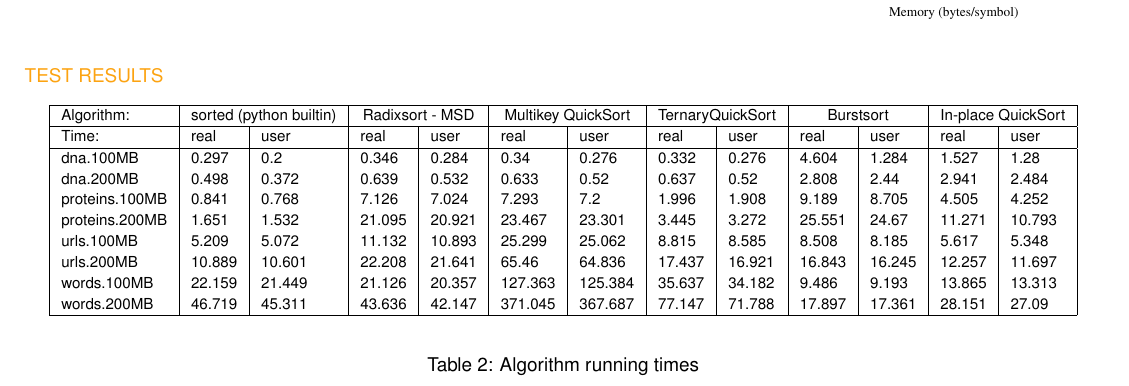
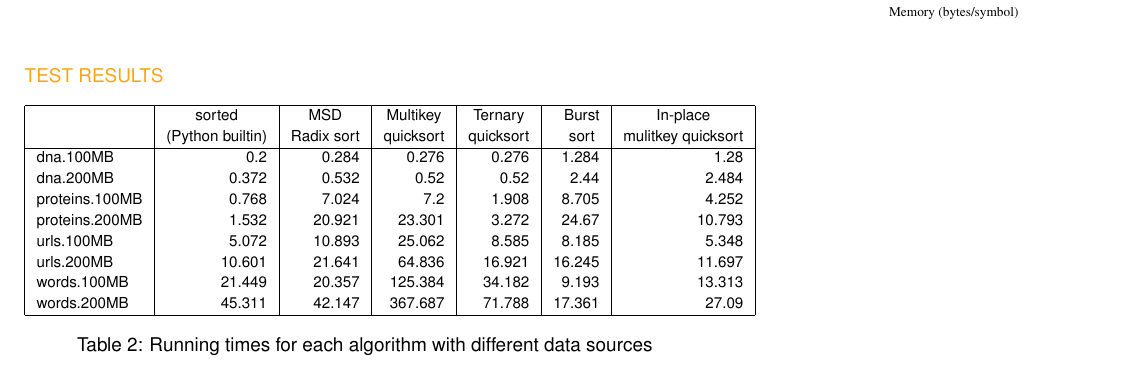
Before and after one commit to arpol/spa, a LaTeX document (poster2.tex, which reads sections/resultsdata.tex): part of the page, cut so that both start at the same text. Compiled offline with pdfLaTeX.

Commit message:
Removed 'real time' column, fixed table alignment

```diff
--- a/sections/resultsdata.tex
+++ b/sections/resultsdata.tex
@@ -1,22 +1,19 @@
-\sffamily\normalsize{\color{sciorange}TEST RESULTS}\small
+\sffamily\normalsize{\color{sciorange}TEST RESULTS}\small\\
 \footnotesize
 \begin{table}
-    \begin{center}
-        \begin{tabular}{| l | l | l | l | l | l | l | l | l | l | l | l | l |}
+   \begin{tabular}{| l | r | r | r | r | r | r |}
         \hline
-Algorithm: & \multicolumn{2}{|c|}{sorted (python builtin)} & \multicolumn{2}{|c|}{Radixsort - MSD} & \multicolumn{2}{|c|}{Multikey QuickSort} &\multicolumn{2}{|c|}{TernaryQuickSort} & \multicolumn{2}{|c|}{Burstsort}  &  \multicolumn{2}{|c|}{In-place QuickSort}\\ \hline
-Time:   &  real&   user&   real&   user&   real&   user&   real&   user&   real&   user&   real&   user\\ \hline
-dna.100MB&  0.297&  0.2&0.346&  0.284&  0.34&   0.276&  0.332&  0.276&  4.604&  1.284&  1.527&  1.28\\
-dna.200MB&  0.498&  0.372&  0.639&  0.532&  0.633&  0.52&   0.637&  0.52&   2.808&  2.44&   2.941&  2.484\\
-proteins.100MB& 0.841&  0.768&  7.126&  7.024&  7.293&  7.2&1.996&  1.908&  9.189&  8.705&  4.505&  4.252\\
-proteins.200MB& 1.651&  1.532&  21.095& 20.921& 23.467& 23.301& 3.445&  3.272&  25.551& 24.67&  11.271& 10.793\\
-urls.100MB& 5.209&  5.072&  11.132& 10.893& 25.299& 25.062& 8.815&  8.585&  8.508&  8.185&  5.617&  5.348\\
-urls.200MB& 10.889& 10.601& 22.208& 21.641& 65.46&  64.836& 17.437& 16.921& 16.843& 16.245& 12.257& 11.697\\
-words.100MB&22.159& 21.449& 21.126& 20.357& 127.363&125.384&35.637& 34.182& 9.486&  9.193&  13.865& 13.313\\
-words.200MB&46.719& 45.311& 43.636& 42.147& 371.045&367.687&77.147& 71.788& 17.897& 17.361& 28.151& 27.09\\
+ & \specialcell{sorted \\(Python builtin)}& \specialcell{MSD \\Radix sort} & \specialcell{Multikey\\ quicksort}&\specialcell{Ternary \\quicksort} & \specialcell{Burst \\ sort}  &  \specialcell{In-place \\ mulitkey quicksort}\\ \hline
+dna.100MB&   0.2& 0.284&   0.276&   0.276&   1.284&   1.28\\
+dna.200MB&   0.372&   0.532&   0.52&    0.52&    2.44&    2.484\\
+proteins.100MB&  0.768&   7.024&   7.2& 1.908&   8.705&   4.252\\
+proteins.200MB&  1.532&   20.921&  23.301&  3.272&   24.67&   10.793\\
+urls.100MB&  5.072&   10.893&  25.062&  8.585&   8.185&   5.348\\
+urls.200MB&  10.601&  21.641&  64.836&  16.921&  16.245&  11.697\\
+words.100MB& 21.449&  20.357&  125.384& 34.182&  9.193&   13.313\\
+words.200MB& 45.311&  42.147&  367.687& 71.788&  17.361&  27.09\\
         \hline
-        \end{tabular}
-    \end{center}
-    \caption{Algorithm running times}
-    \label{dataset}
+  \end{tabular}
+\caption{Running times for each algorithm with different data sources}
+\label{dataset}
 \end{table}
```
Also changed, not shown: poster2.tex (+2 -2 lines), sections/dataset.tex (+1 -3 lines), poster.pdf, poster2.pdf, sections/includes.tex (line endings or trailing spaces).
